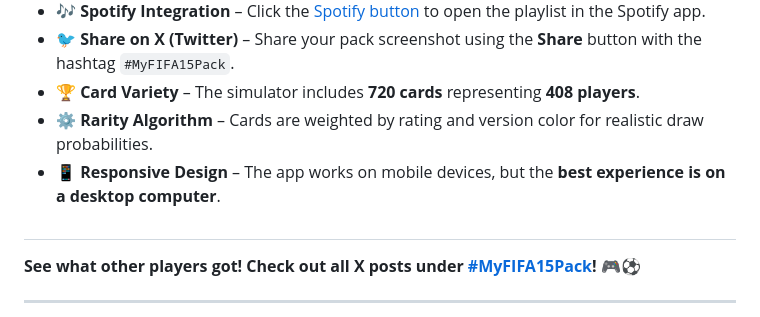
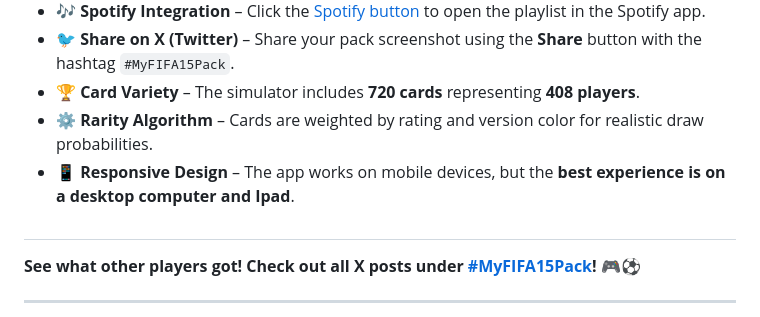
Before and after one commit to MateuszMachowina/PackOpenerF15, a Markdown page: README.md, the part around the change. Rendered like a GitHub page.

```diff
--- a/README.md
+++ b/README.md
@@ -28,7 +28,7 @@ I have always learned by setting myself challenges, building projects and solvin
 - 🐦 **Share on X (Twitter)** – Share your pack screenshot using the **Share** button with the hashtag `#MyFIFA15Pack`.
 - 🏆 **Card Variety** – The simulator includes **720 cards** representing **408 players**.
 - ⚙️ **Rarity Algorithm** – Cards are weighted by rating and version color for realistic draw probabilities.
-- 📱 **Responsive Design** – The app works on mobile devices, but the **best experience is on a desktop computer**.
+- 📱 **Responsive Design** – The app works on mobile devices, but the **best experience is on a desktop computer and Ipad**.
 ##
 **See what other players got! Check out all X posts under [#MyFIFA15Pack](https://twitter.com/hashtag/MyFIFA15Pack)!** 🎮⚽
 
```
